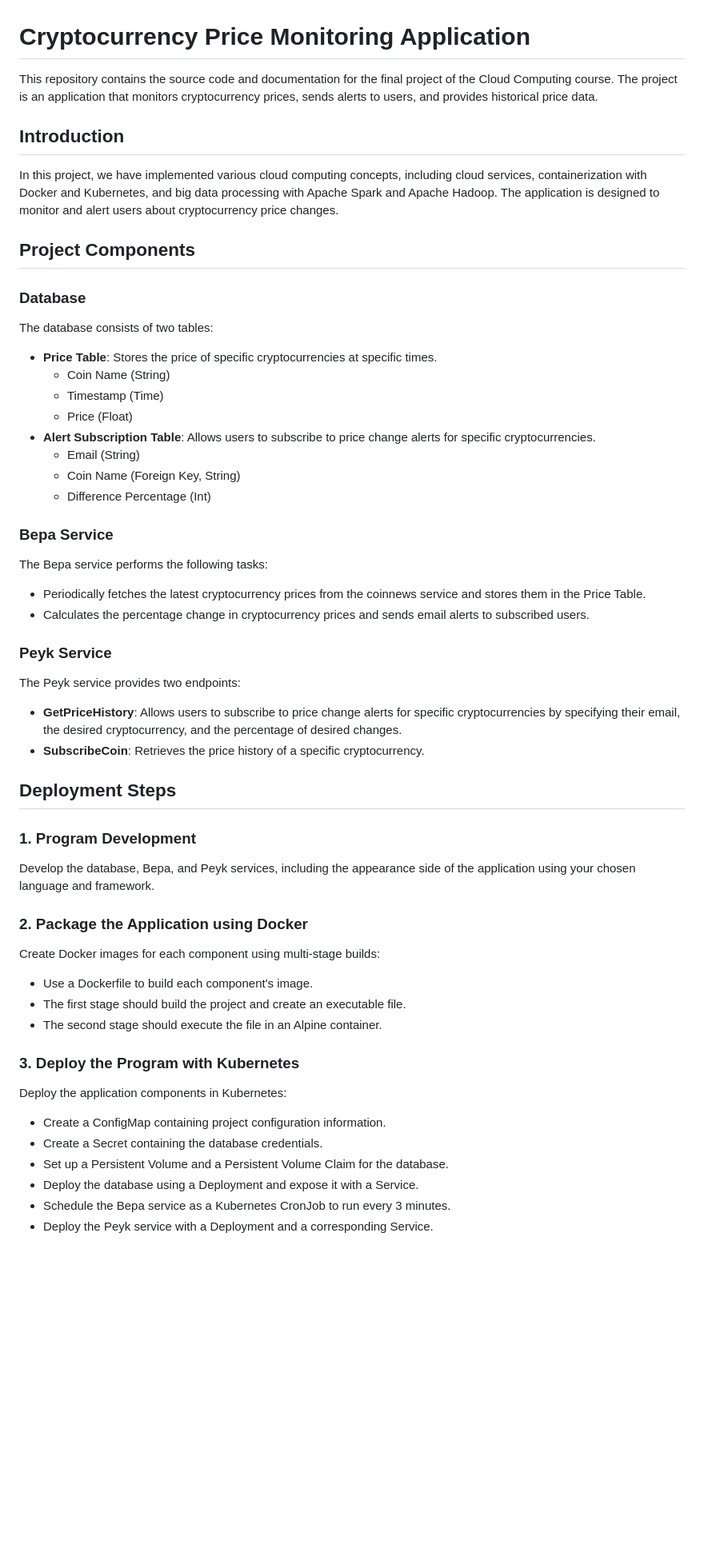
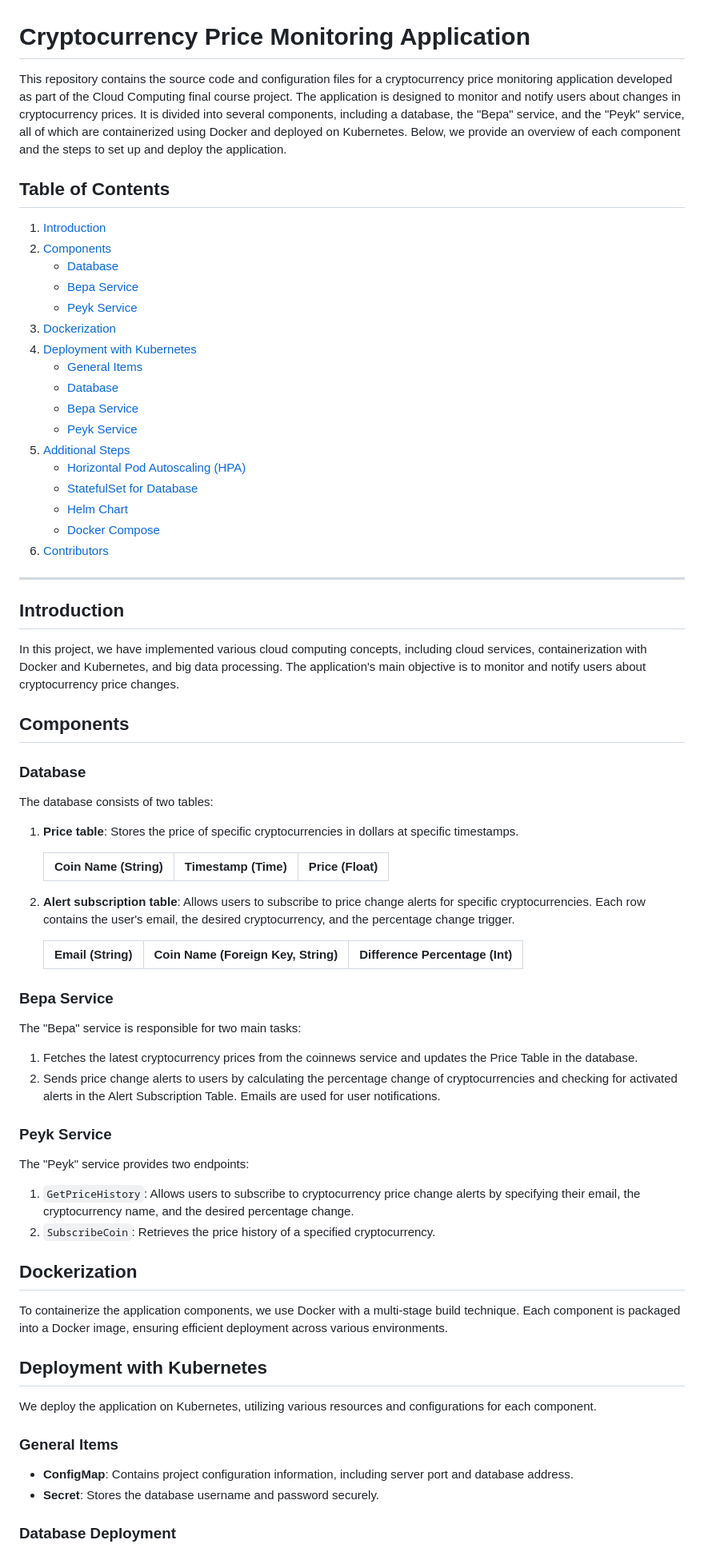
Before and after one commit to FarshidNooshi/CryptoCurrency_App, a Markdown page: README.md, the part around one of its changes. Shown at 80% size. Drawn GitHub-style; blank space fills up the shorter version.

```diff
--- a/README.md
+++ b/README.md
@@ -1,57 +1,74 @@
 # Cryptocurrency Price Monitoring Application
 
-This repository contains the source code and documentation for the final project of the Cloud Computing course. The project is an application that monitors cryptocurrency prices, sends alerts to users, and provides historical price data.
+This repository contains the source code and configuration files for a cryptocurrency price monitoring application developed as part of the Cloud Computing final course project. The application is designed to monitor and notify users about changes in cryptocurrency prices. It is divided into several components, including a database, the "Bepa" service, and the "Peyk" service, all of which are containerized using Docker and deployed on Kubernetes. Below, we provide an overview of each component and the steps to set up and deploy the application.
+
+## Table of Contents
+1. [Introduction](#introduction)
+2. [Components](#components)
+    - [Database](#database)
+    - [Bepa Service](#bepa-service)
+    - [Peyk Service](#peyk-service)
+3. [Dockerization](#dockerization)
+4. [Deployment with Kubernetes](#deployment-with-kubernetes)
+    - [General Items](#general-items)
+    - [Database](#database-deployment)
+    - [Bepa Service](#bepa-service-deployment)
+    - [Peyk Service](#peyk-service-deployment)
+5. [Additional Steps](#additional-steps)
+    - [Horizontal Pod Autoscaling (HPA)](#horizontal-pod-autoscaling)
+    - [StatefulSet for Database](#statefulset-for-database)
+    - [Helm Chart](#helm-chart)
+    - [Docker Compose](#docker-compose)
+6. [Contributors](#contributors)
+
+
+---
 
 ## Introduction
 
-In this project, we have implemented various cloud computing concepts, including cloud services, containerization with Docker and Kubernetes, and big data processing with Apache Spark and Apache Hadoop. The application is designed to monitor and alert users about cryptocurrency price changes.
+In this project, we have implemented various cloud computing concepts, including cloud services, containerization with Docker and Kubernetes, and big data processing. The application's main objective is to monitor and notify users about cryptocurrency price changes.
 
-## Project Components
+## Components
 
 ### Database
 
 The database consists of two tables:
-- **Price Table**: Stores the price of specific cryptocurrencies at specific times.
-    - Coin Name (String)
-    - Timestamp (Time)
-    - Price (Float)
-- **Alert Subscription Table**: Allows users to subscribe to price change alerts for specific cryptocurrencies.
-    - Email (String)
-    - Coin Name (Foreign Key, String)
-    - Difference Percentage (Int)
+
+1. **Price table**: Stores the price of specific cryptocurrencies in dollars at specific timestamps.
+
+   | Coin Name (String) | Timestamp (Time) | Price (Float) |
+   |--------------------|-------------------|---------------|
+
+2. **Alert subscription table**: Allows users to subscribe to price change alerts for specific cryptocurrencies. Each row contains the user's email, the desired cryptocurrency, and the percentage change trigger.
+
+   | Email (String) | Coin Name (Foreign Key, String) | Difference Percentage (Int) |
+   |-----------------|---------------------------------|-----------------------------|
+
 
 ### Bepa Service
 
-The Bepa service performs the following tasks:
-- Periodically fetches the latest cryptocurrency prices from the coinnews service and stores them in the Price Table.
-- Calculates the percentage change in cryptocurrency prices and sends email alerts to subscribed users.
+The "Bepa" service is responsible for two main tasks:
+1. Fetches the latest cryptocurrency prices from the coinnews service and updates the Price Table in the database.
+2. Sends price change alerts to users by calculating the percentage change of cryptocurrencies and checking for activated alerts in the Alert Subscription Table. Emails are used for user notifications.
 
 ### Peyk Service
 
-The Peyk service provides two endpoints:
-- **GetPriceHistory**: Allows users to subscribe to price change alerts for specific cryptocurrencies by specifying their email, the desired cryptocurrency, and the percentage of desired changes.
-- **SubscribeCoin**: Retrieves the price history of a specific cryptocurrency.
+The "Peyk" service provides two endpoints:
+1. `GetPriceHistory`: Allows users to subscribe to cryptocurrency price change alerts by specifying their email, the cryptocurrency name, and the desired percentage change.
+2. `SubscribeCoin`: Retrieves the price history of a specified cryptocurrency.
 
-## Deployment Steps
+## Dockerization
 
-### 1. Program Development
+To containerize the application components, we use Docker with a multi-stage build technique. Each component is packaged into a Docker image, ensuring efficient deployment across various environments.
 
-Develop the database, Bepa, and Peyk services, including the appearance side of the application using your chosen language and framework.
+## Deployment with Kubernetes
 
-### 2. Package the Application using Docker
+We deploy the application on Kubernetes, utilizing various resources and configurations for each component.
 
-Create Docker images for each component using multi-stage builds:
-- Use a Dockerfile to build each component's image.
-- The first stage should build the project and create an executable file.
-- The second stage should execute the file in an Alpine container.
+### General Items
 
-### 3. Deploy the Program with Kubernetes
+- **ConfigMap**: Contains project configuration information, including server port and database address.
+- **Secret**: Stores the database username and password securely.
 
-Deploy the application components in Kubernetes:
-- Create a ConfigMap containing project configuration information.
-- Create a Secret containing the database credentials.
-- Set up a Persistent Volume and a Persistent Volume Claim for the database.
-- Deploy the database using a Deployment and expose it with a Service.
-- Schedule the Bepa service as a Kubernetes CronJob to run every 3 minutes.
-- Deploy the Peyk service with a Deployment and a corresponding Service.
+### Database Deployment
 
```
Also changed, not shown: other parts of README.md (+31 -10 lines).
